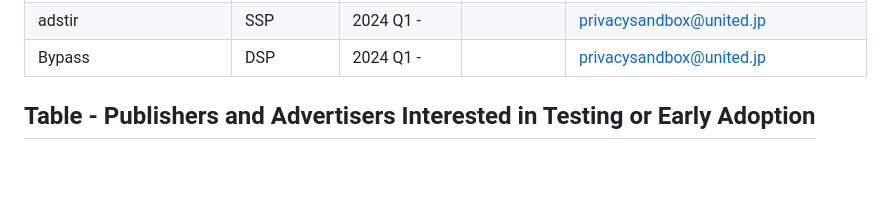
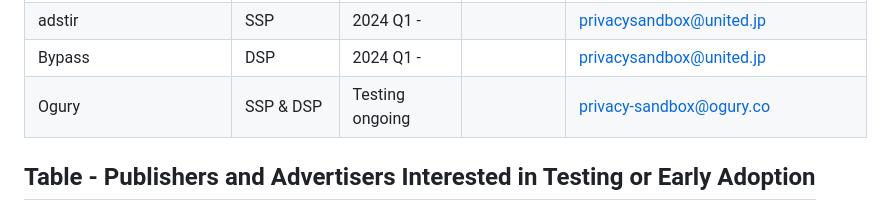
Before and after one commit to patcg-individual-drafts/topics, a Markdown page: topics-tester-list.md, the part around the change. Drawn GitHub-style; blank space fills up the shorter version.

```diff
--- a/topics-tester-list.md
+++ b/topics-tester-list.md
@@ -71,6 +71,7 @@ The usefulness of this page depends on testers sharing information and updates.
 | Globo | Adtech | Continuous testing | | adtech-delivery@g.globo |
 | adstir | SSP | 2024 Q1 - | | privacysandbox@united.jp  |
 | Bypass | DSP | 2024 Q1 - | | privacysandbox@united.jp  |
+| Ogury | SSP & DSP | Testing ongoing | | privacy-sandbox@ogury.co |
 
 
 ## Table - Publishers and Advertisers Interested in Testing or Early Adoption
```
